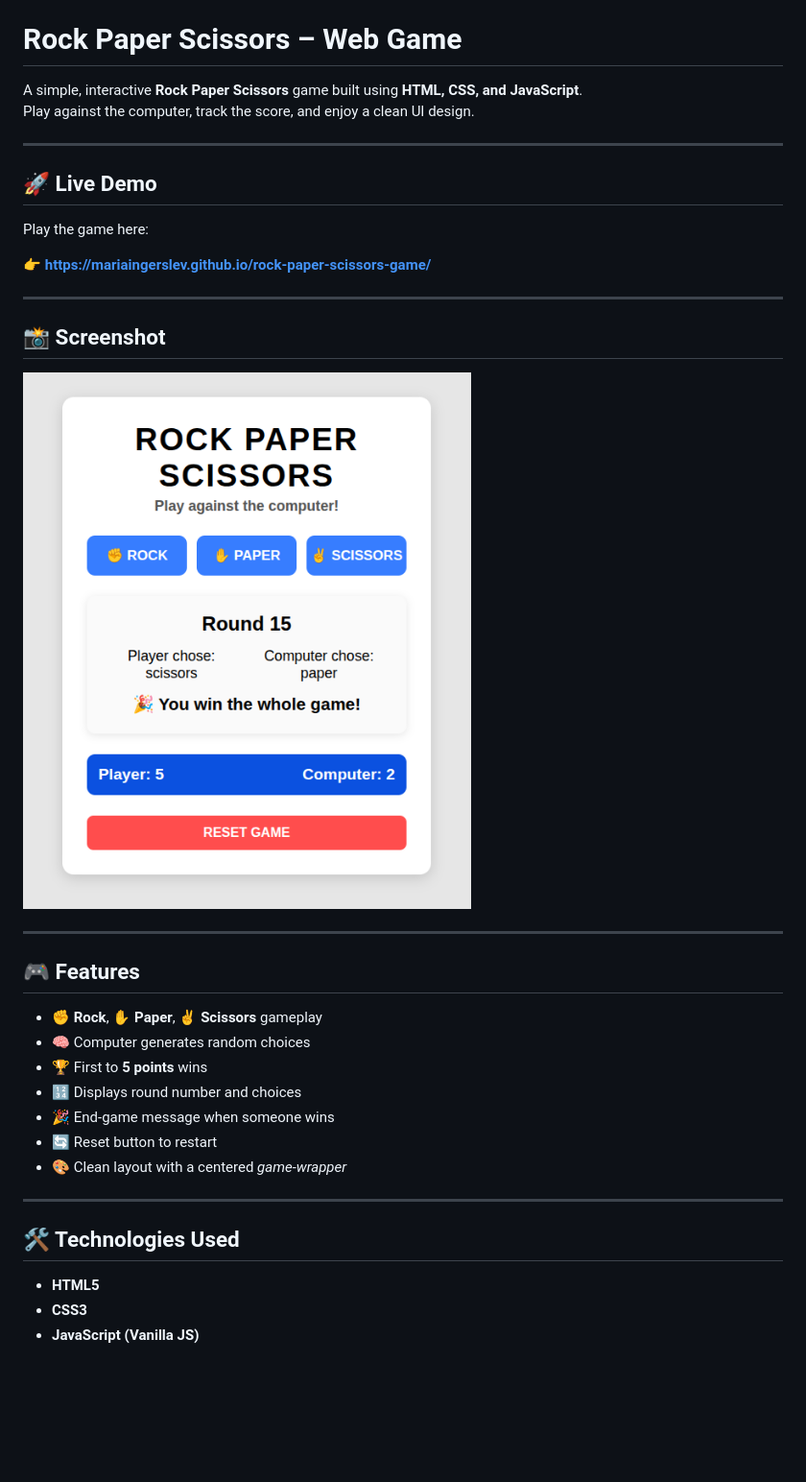
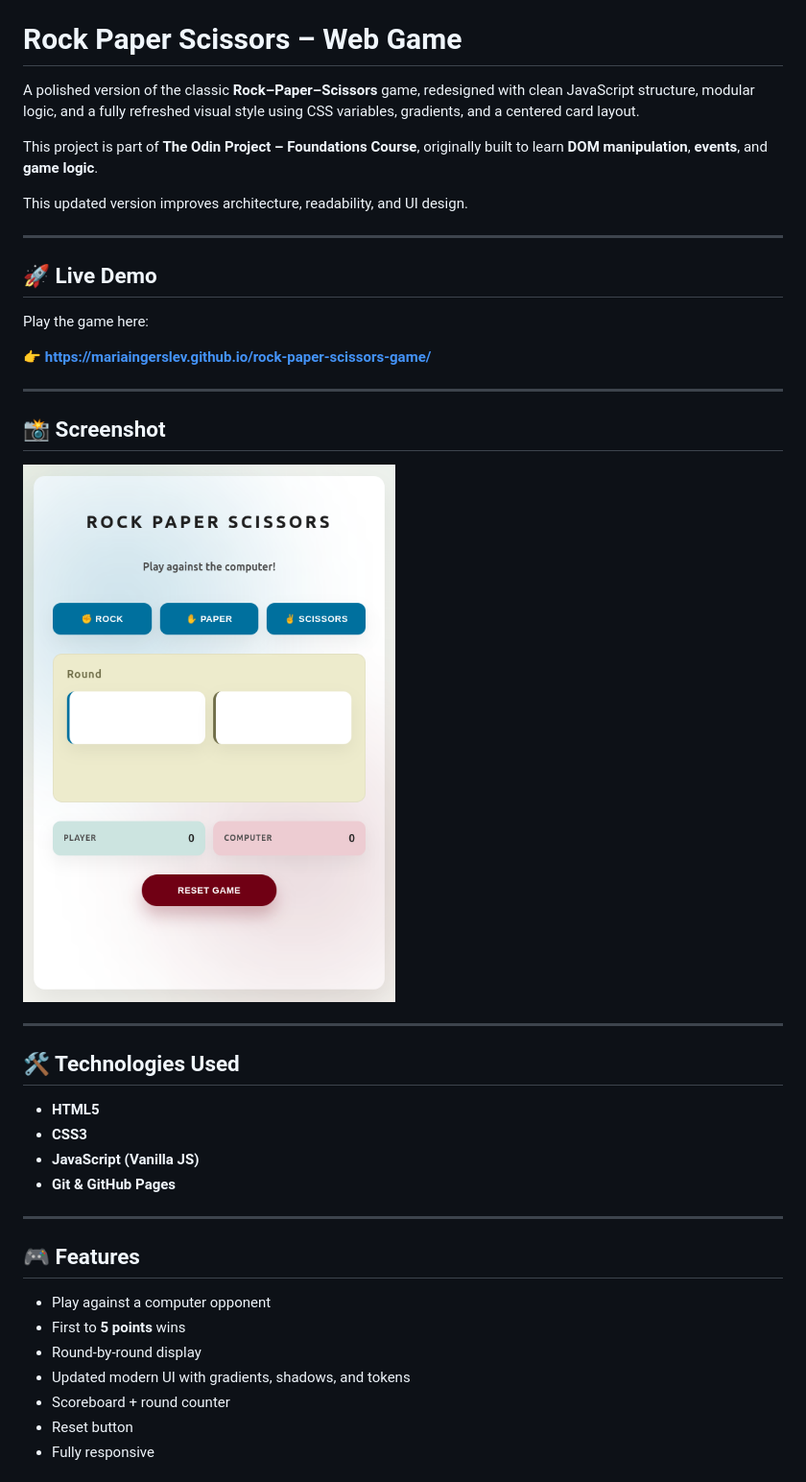
Before and after one commit to MariaIngerslev/rock-paper-scissors-game, a Markdown page: README.md, the part around the change printed below. Shown: that part at 96% size. Rendered like a GitHub page; pictures changed too: images/rock-paper-scissors-v2.png (added); blank space fills up the shorter version.

Commit message:
docs: overhaul README.md with updated architecture, UI redesign, tech stack, screenshots, and improved documentation

```diff
--- a/README.md
+++ b/README.md
@@ -7,8 +7,12 @@
 
 # Rock Paper Scissors – Web Game
 
-A simple, interactive **Rock Paper Scissors** game built using **HTML, CSS, and JavaScript**.
-Play against the computer, track the score, and enjoy a clean UI design.
+
+A polished version of the classic **Rock–Paper–Scissors** game, redesigned with clean JavaScript structure, modular logic, and a fully refreshed visual style using CSS variables, gradients, and a centered card layout.
+
+This project is part of **The Odin Project – Foundations Course**, originally built to learn **DOM manipulation**, **events**, and **game logic**.
+
+This updated version improves architecture, readability, and UI design.
 
 ---
 
@@ -21,19 +25,7 @@ Play the game here:
 
 ## 📸 Screenshot
 
-![Rock Paper Scissors Screenshot](images/rock-paper-scissors.png)
-
----
-
-## 🎮 Features
-
-- ✊ **Rock**, ✋ **Paper**, ✌️ **Scissors** gameplay
-- 🧠 Computer generates random choices
-- 🏆 First to **5 points** wins
-- 🔢 Displays round number and choices
-- 🎉 End-game message when someone wins
-- 🔄 Reset button to restart
-- 🎨 Clean layout with a centered *game-wrapper*
+![Rock Paper Scissors Screenshot](images/rock-paper-scissors-v2.png)
 
 ---
 
@@ -42,3 +34,17 @@ Play the game here:
 - **HTML5**
 - **CSS3**
 - **JavaScript (Vanilla JS)**
+- **Git & GitHub Pages**
+
+---
+
+## 🎮 Features
+
+- Play against a computer opponent
+- First to **5 points** wins
+- Round-by-round display
+- Updated modern UI with gradients, shadows, and tokens
+- Scoreboard + round counter
+- Reset button
+- Fully responsive
+
```
Also changed, not shown: other parts of README.md (+70 -5 lines).
